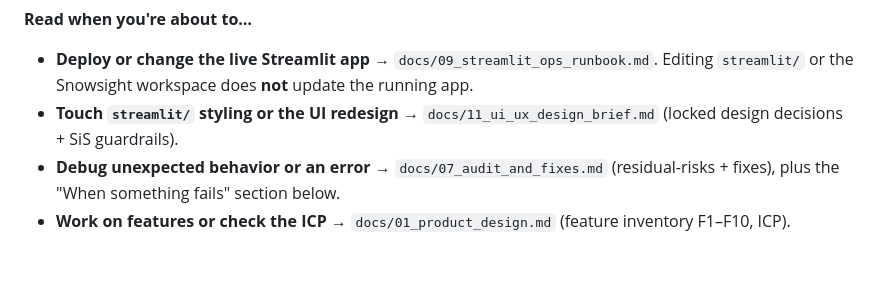
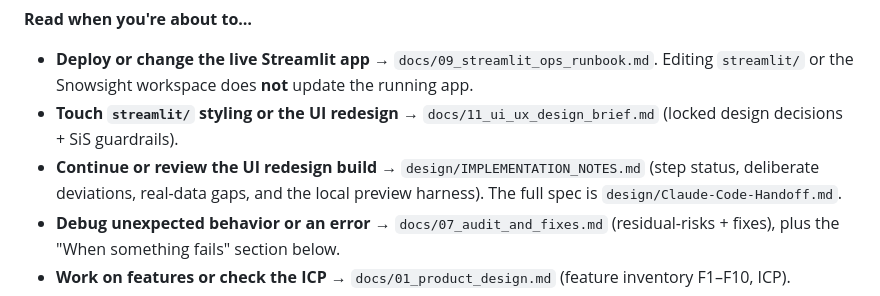
Before and after one commit to MikeBoozer/Comprenda, a Markdown page: CLAUDE.md, the part around the change. Drawn GitHub-style; blank space fills up the shorter version.

```diff
--- a/CLAUDE.md
+++ b/CLAUDE.md
@@ -8,6 +8,7 @@ Welcome. This is Project Nuance — a Snowflake-native cultural intelligence Saa
 
 - **Deploy or change the live Streamlit app** → `docs/09_streamlit_ops_runbook.md`. Editing `streamlit/` or the Snowsight workspace does **not** update the running app.
 - **Touch `streamlit/` styling or the UI redesign** → `docs/11_ui_ux_design_brief.md` (locked design decisions + SiS guardrails).
+- **Continue or review the UI redesign build** → `design/IMPLEMENTATION_NOTES.md` (step status, deliberate deviations, real-data gaps, and the local preview harness). The full spec is `design/Claude-Code-Handoff.md`.
 - **Debug unexpected behavior or an error** → `docs/07_audit_and_fixes.md` (residual-risks + fixes), plus the "When something fails" section below.
 - **Work on features or check the ICP** → `docs/01_product_design.md` (feature inventory F1–F10, ICP).
 - **Check current state / before the native-app build** → `docs/10_project_status.md` (living snapshot + **binding open items**).
```
Also changed, not shown: design/IMPLEMENTATION_NOTES.md (added, +180 -0 lines).
